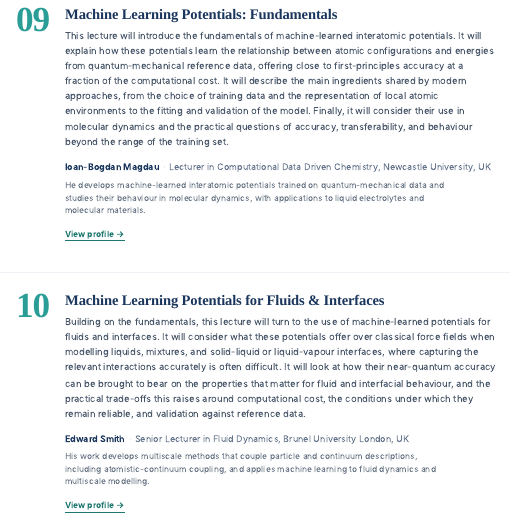
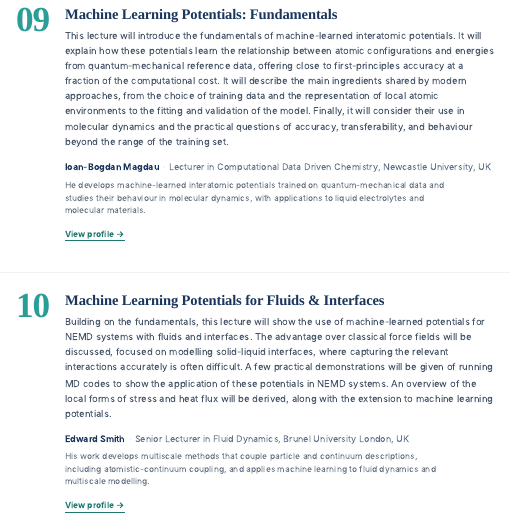
Before and after one commit to RohitWPillai/nemd-summer-school-2026, a Quarto document (speakers.qmd): the page in a window 1100 px wide, from 2820 px down. Rendered offline with R 4.5, knitr and Pandoc in place of Quarto, with nearby package versions.

Commit message:
Update Edward Smith (10) lecture summary with his revised text
Replace summary with his own wording; one copyedit ('NEMD system' ->
'NEMD systems', plural for consistency within the sentence).

Co-Authored-By: Claude Opus 4.8 (1M context) <noreply@anthropic.com>

```diff
--- a/speakers.qmd
+++ b/speakers.qmd
@@ -147,7 +147,7 @@ anchor-sections: false
 <div class="lec-rail"><span class="num">10</span></div>
 <div class="lec-body">
 <h3 class="lec-title">Machine Learning Potentials for Fluids &amp; Interfaces</h3>
-<p class="lec-summary">Building on the fundamentals, this lecture will turn to the use of machine-learned potentials for fluids and interfaces. It will consider what these potentials offer over classical force fields when modelling liquids, mixtures, and solid-liquid or liquid-vapour interfaces, where capturing the relevant interactions accurately is often difficult. It will look at how their near-quantum accuracy can be brought to bear on the properties that matter for fluid and interfacial behaviour, and the practical trade-offs this raises around computational cost, the conditions under which they remain reliable, and validation against reference data.</p>
+<p class="lec-summary">Building on the fundamentals, this lecture will show the use of machine-learned potentials for NEMD systems with fluids and interfaces. The advantage over classical force fields will be discussed, focused on modelling solid-liquid interfaces, where capturing the relevant interactions accurately is often difficult. A few practical demonstrations will be given of running MD codes to show the application of these potentials in NEMD systems. An overview of the local forms of stress and heat flux will be derived, along with the extension to machine learning potentials.</p>
 <div class="speaker-block">
 <span class="lec-by"><span class="name">Edward Smith</span><span class="sep">&middot;</span><span class="aff">Senior Lecturer in Fluid Dynamics, Brunel University London, UK</span></span>
 <p class="lec-expertise">His work develops multiscale methods that couple particle and continuum descriptions, including atomistic-continuum coupling, and applies machine learning to fluid dynamics and multiscale modelling.</p>
```
